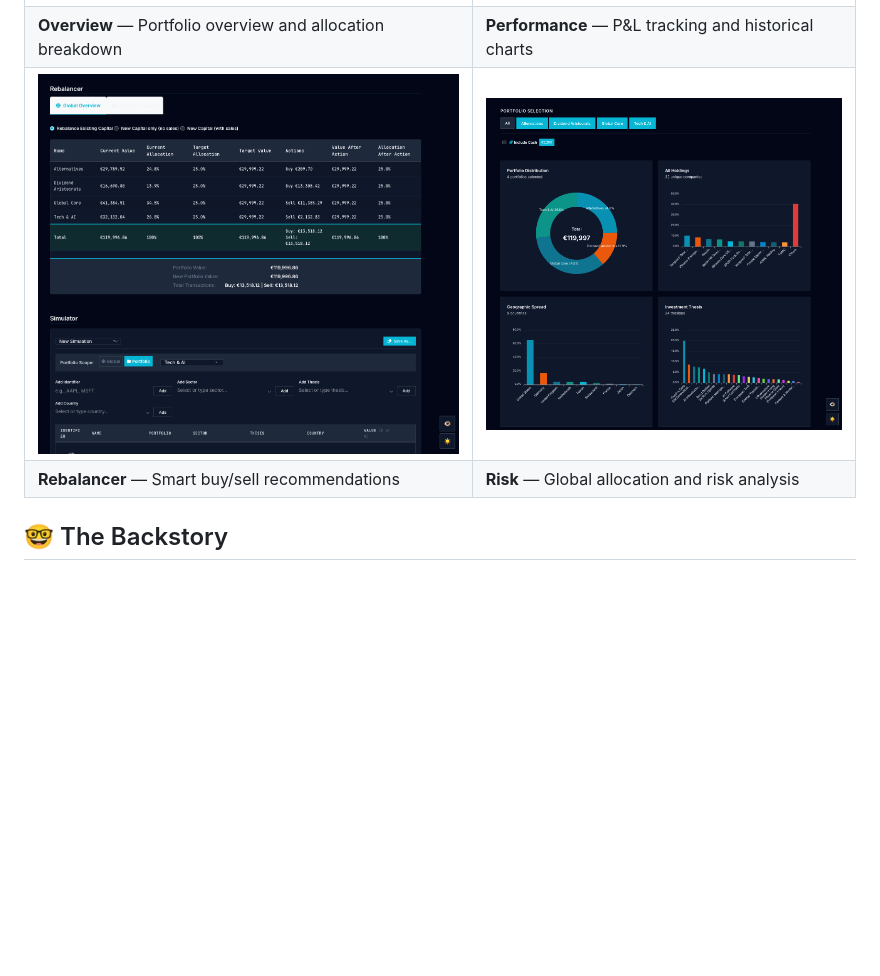
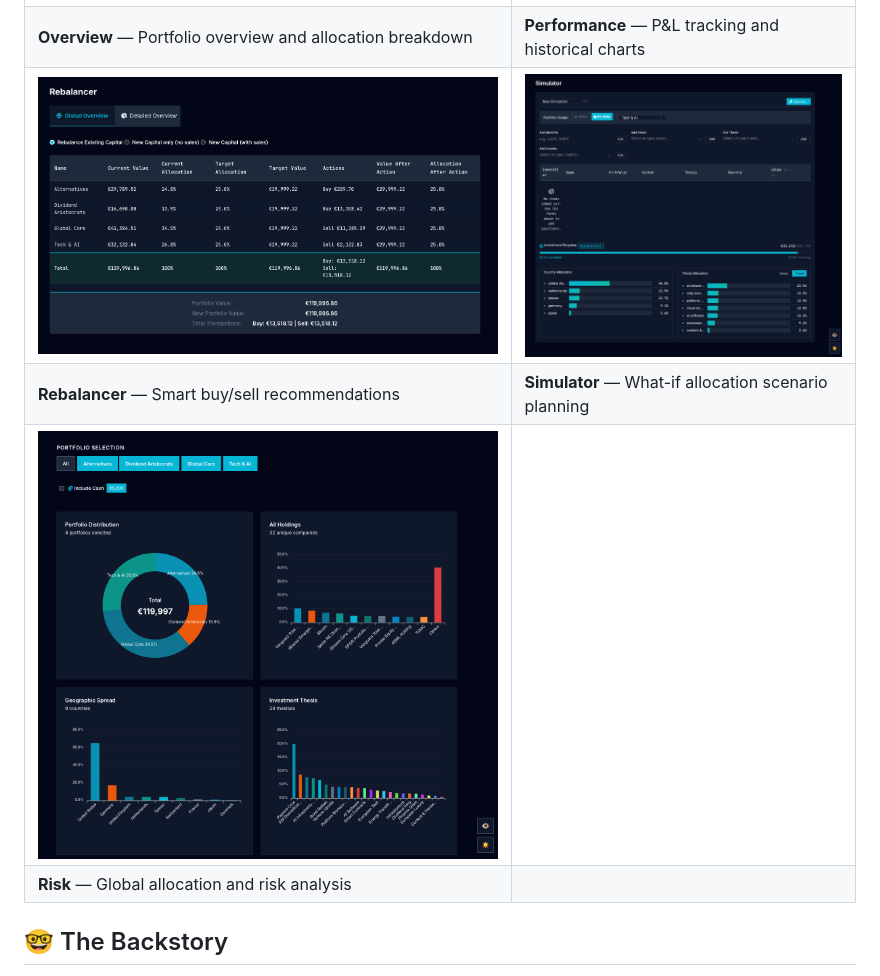
Before and after one commit to icon3333/portfolio_rebalancer, a Markdown page: README.md, the part around the change. Drawn GitHub-style; pictures changed too: docs/screenshots/Rebalancer.png, docs/screenshots/Simulator.png (added); blank space fills up the shorter version.

Commit message:
docs: update Rebalancer screenshot and add Simulator screenshot
Co-Authored-By: Claude Opus 4.6 <noreply@anthropic.com>

```diff
--- a/README.md
+++ b/README.md
@@ -34,8 +34,10 @@ Guided by a philosophy of **elegance, simplicity, and robustness**, it delivers
 |---|---|
 | ![Overview](docs/screenshots/Overview.png) | ![Performance](docs/screenshots/Performance.png) |
 | **Overview** — Portfolio overview and allocation breakdown | **Performance** — P&L tracking and historical charts |
-| ![Rebalancer](docs/screenshots/Rebalancer.png) | ![Risk](docs/screenshots/Risk.png) |
-| **Rebalancer** — Smart buy/sell recommendations | **Risk** — Global allocation and risk analysis |
+| ![Rebalancer](docs/screenshots/Rebalancer.png) | ![Simulator](docs/screenshots/Simulator.png) |
+| **Rebalancer** — Smart buy/sell recommendations | **Simulator** — What-if allocation scenario planning |
+| ![Risk](docs/screenshots/Risk.png) | |
+| **Risk** — Global allocation and risk analysis | |
 
 ## 🤓 The Backstory
 
```
Also changed, not shown: 4 other files.
